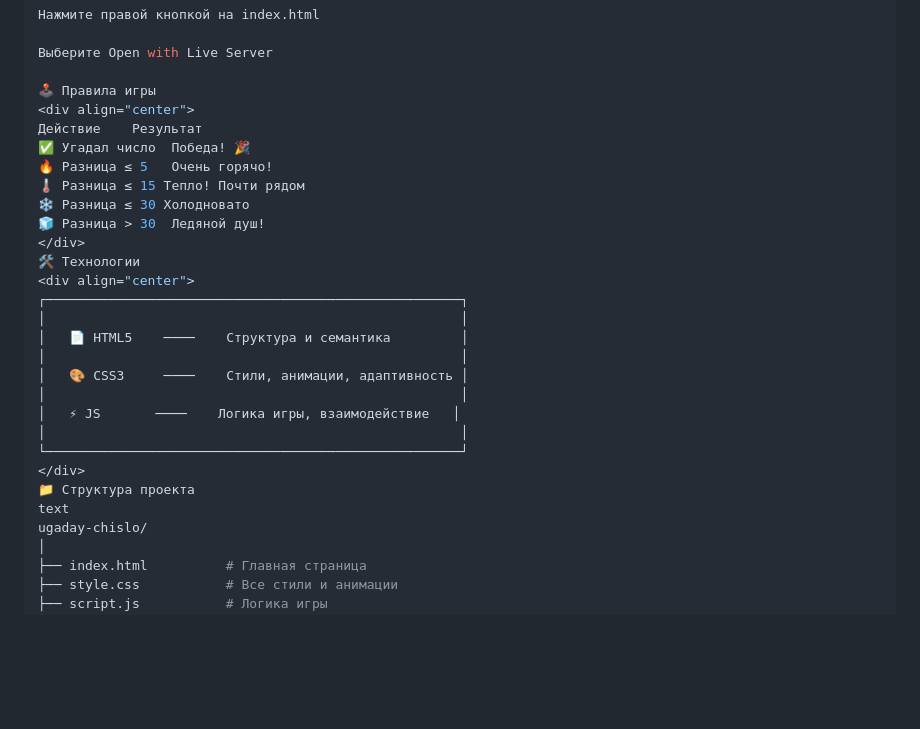
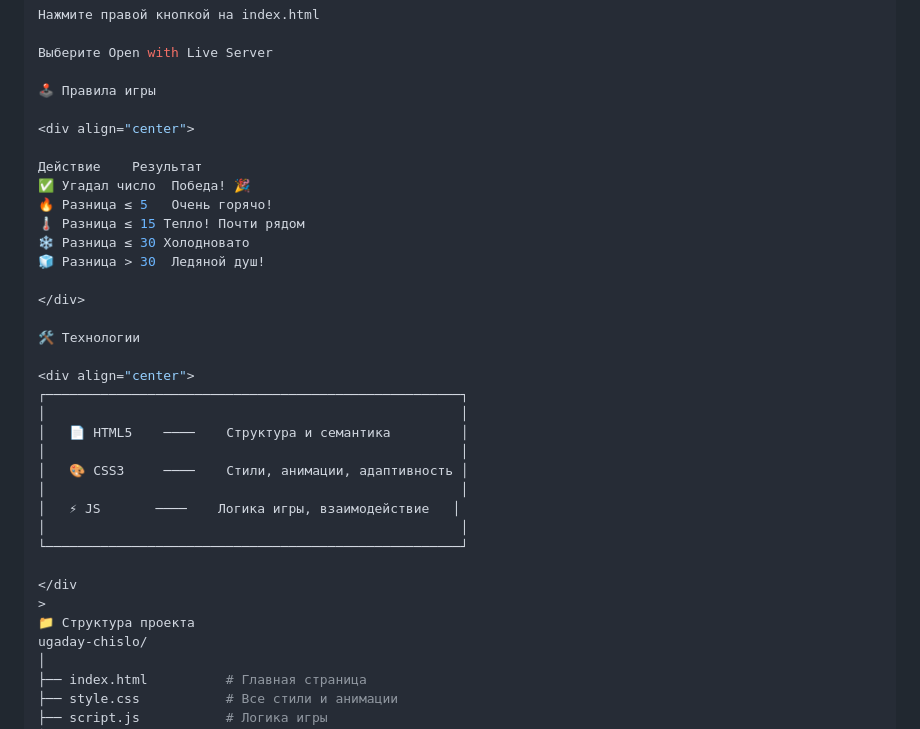
Before and after one commit to style-beep/project, a Markdown page: work 4/readME.md, the part around the change. Rendered like a GitHub page; blank space fills up the shorter version.

```diff
--- a/work 4/readME.md
+++ b/work 4/readME.md
@@ -62,15 +62,20 @@ cd ugaday-chislo
 Выберите Open with Live Server
 
 🕹️ Правила игры
+
 <div align="center">
+
 Действие	Результат
 ✅ Угадал число	Победа! 🎉
 🔥 Разница ≤ 5	Очень горячо!
 🌡️ Разница ≤ 15	Тепло! Почти рядом
 ❄️ Разница ≤ 30	Холодновато
 🧊 Разница > 30	Ледяной душ!
+
 </div>
+
 🛠️ Технологии
+
 <div align="center">
 ┌─────────────────────────────────────────────────────┐
 │                                                     │
@@ -81,9 +86,10 @@ cd ugaday-chislo
 │   ⚡ JS       ────    Логика игры, взаимодействие   │
 │                                                     │
 └─────────────────────────────────────────────────────┘
-</div>
+
+</div
+>
 📁 Структура проекта
-text
 ugaday-chislo/
 │
 ├── index.html          # Главная страница
```
